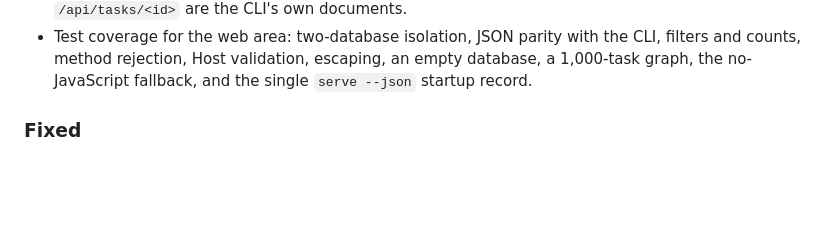
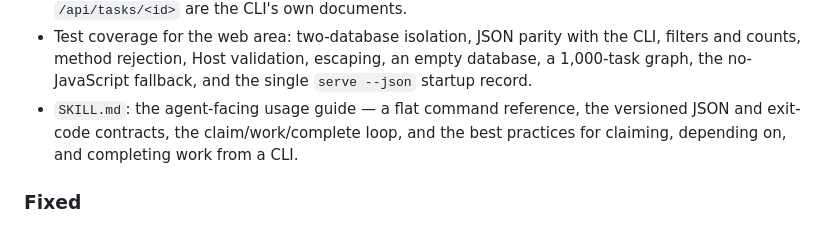
Before and after one commit to sangingeum/tackboard, a Markdown page: CHANGELOG.md, the part around the change. Drawn GitHub-style; blank space fills up the shorter version.

```diff
--- a/CHANGELOG.md
+++ b/CHANGELOG.md
@@ -38,6 +38,9 @@ and this project adheres to [Semantic Versioning](https://semver.org/spec/v2.0.0
   CLI, filters and counts, method rejection, Host validation, escaping, an empty
   database, a 1,000-task graph, the no-JavaScript fallback, and the single
   `serve --json` startup record.
+- `SKILL.md`: the agent-facing usage guide — a flat command reference, the
+  versioned JSON and exit-code contracts, the claim/work/complete loop, and the
+  best practices for claiming, depending on, and completing work from a CLI.
 
 ### Fixed
 
```
Also changed, not shown: SKILL.md (added, +282 -0 lines).
